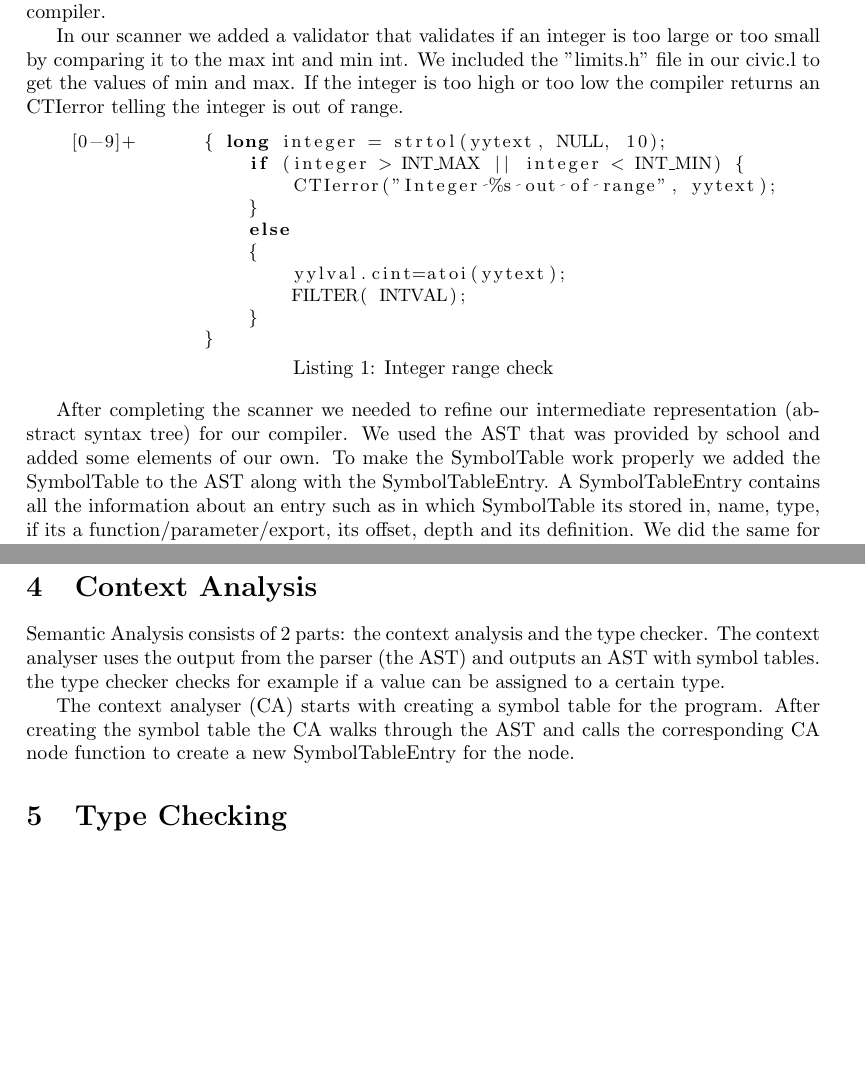
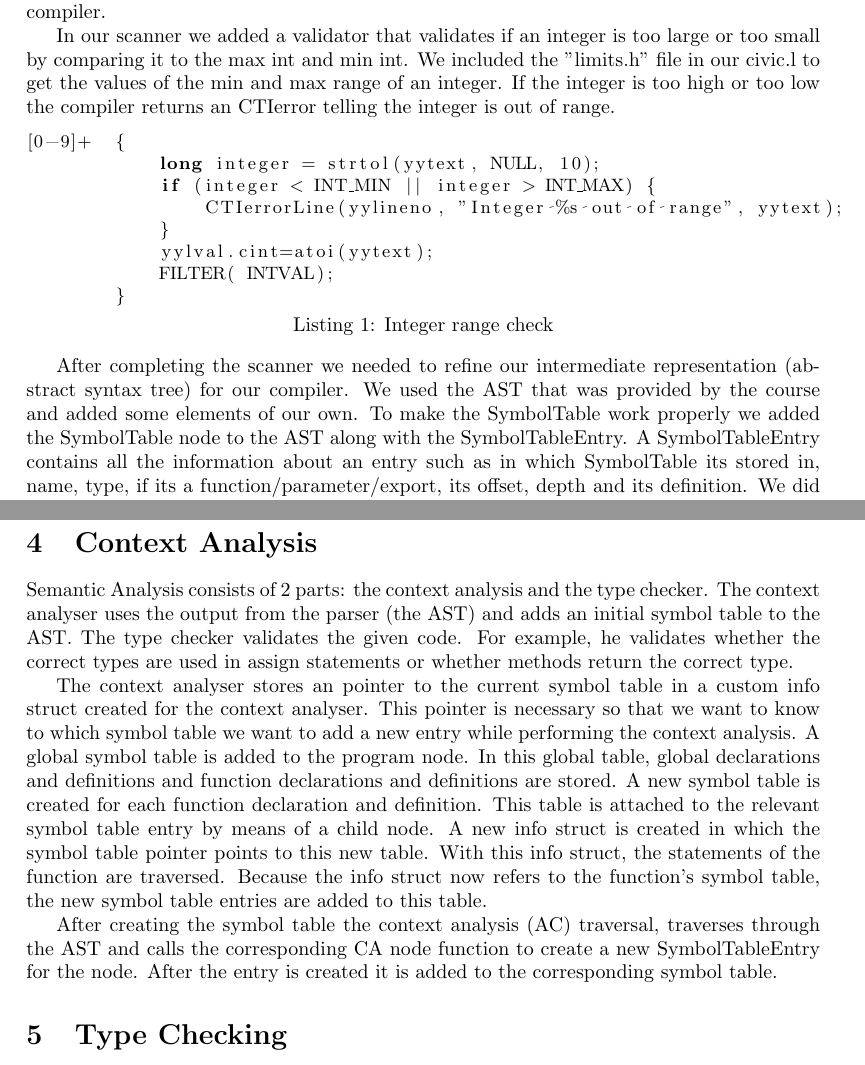
Before and after one commit to rkok98/CiviC-Compiler, a LaTeX document (Compiler documentation/compiler-documentation.tex): two parts of pages 2 and 3 of 4 before the commit and two parts of pages 2 and 3 of 5 after it, joined at a grey line, cut so that both start at the same text, the shorter picture padded with empty space. Compiled offline with pdfLaTeX.

Commit message:
Context analyse

```diff
--- a/Compiler documentation/compiler-documentation.tex
+++ b/Compiler documentation/compiler-documentation.tex
@@ -94,29 +94,24 @@ floats and booleans so there is no need to define other types in the compiler.
 % ^Done, maar niet zeker of t goed is hieronder
 In our scanner we added a validator that validates if an integer is too large or too small by
 comparing it to the max int and min int. We included the "limits.h" file in our civic.l
-to get the values of min and max. If the integer is too high or too low the compiler
+to get the values of the min and max range of an integer. If the integer is too high or too low the compiler
 returns an CTIerror telling the integer is out of range.
 
 \begin{lstlisting}[basicstyle=\small, language=C, label=lst:code, caption=Integer range check, captionpos=b]
-    [0-9]+      { long integer = strtol(yytext, NULL, 10);
-                    if (integer > INT_MAX || integer < INT_MIN) {
-                        CTIerror("Integer %s out of range", yytext);
-                    }
-                    else
-                    {
-                        yylval.cint=atoi(yytext);
-                        FILTER( INTVAL);
-                    }
-                }
+[0-9]+  {
+            long integer = strtol(yytext, NULL, 10);
+            if (integer < INT_MIN || integer > INT_MAX) {
+                CTIerrorLine(yylineno, "Integer %s out of range", yytext);
+            }
+            yylval.cint=atoi(yytext);
+            FILTER( INTVAL);
+        }
 \end{lstlisting}
-
-% TODO: Extra check max float value.
-
 
 % TODO: Check Milestone 2
 After completing the scanner we needed to refine our intermediate representation (abstract
-syntax tree) for our compiler. We used the AST that was provided by school and added some
-elements of our own. To make the SymbolTable work properly we added the SymbolTable to the
+syntax tree) for our compiler. We used the AST that was provided by the course and added some
+elements of our own. To make the SymbolTable work properly we added the SymbolTable node to the
 AST along with the SymbolTableEntry. A SymbolTableEntry contains all the information about
 an entry such as in which SymbolTable its stored in, name, type, if its a function/parameter/export,
 its offset, depth and its definition. We did the same for the CodeGenTable and the CodeGenTableEntry.
@@ -165,12 +160,23 @@ the error message is.
 \section{Context Analysis}
 % TODO: René
 Semantic Analysis consists of 2 parts: the context analysis and the type checker. The context
-analyser uses the output from the parser (the AST) and outputs an AST with symbol tables. the
-type checker checks for example if a value can be assigned to a certain type.
+analyser uses the output from the parser (the AST) and adds an initial symbol table to the AST.
+The type checker validates the given code. For example, he validates whether the correct
+types are used in assign statements or whether methods return the correct type.
 
-The context analyser (CA) starts with creating a symbol table for the program. After creating the
-symbol table the CA walks through the AST and calls the corresponding CA node function to create
-a new SymbolTableEntry for the node.
+The context analyser stores an pointer to the current symbol table in a custom info struct created for the context analyser.
+This pointer is necessary so that we want to know to which symbol table we want to add a new entry while performing the context analysis.
+A global symbol table is added to the program node.
+In this global table, global declarations and definitions and function declarations and definitions are stored.
+A new symbol table is created for each function declaration and definition.
+This table is attached to the relevant symbol table entry by means of a child node.
+A new info struct is created in which the symbol table pointer points to this new table.
+With this info struct, the statements of the function are traversed.
+Because the info struct now refers to the function's symbol table, the new symbol table entries are added to this table.
+
+After creating the symbol table the context analysis (AC) traversal, traverses through the AST and calls
+the corresponding CA node function to create a new SymbolTableEntry for the node.
+After the entry is created it is added to the corresponding symbol table.
 
 \section{Type Checking}
 The type checker uses the output from the context analyser (the AST with symbol tables) and
```
Also changed, not shown: Compiler documentation/compiler-documentation.tex (4 more changed lines).
